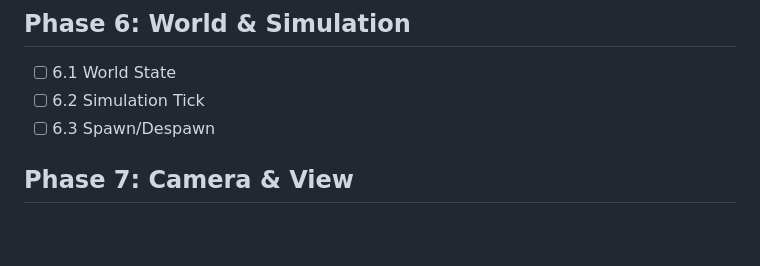
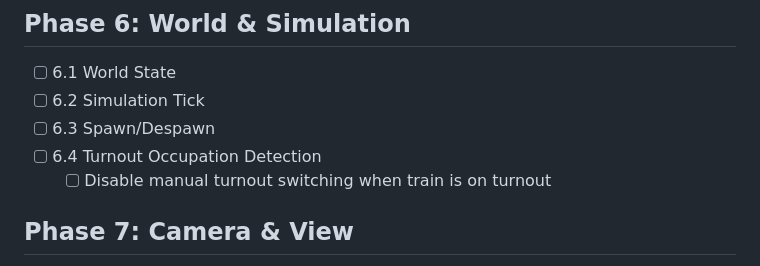
Before and after one commit to hasko/rr-elm-5, a Markdown page: TODO.md, the part around the change. Rendered like a GitHub page; blank space fills up the shorter version.

Commit message:
Add turnout occupation detection to TODO
🤖 Generated with [Claude Code](https://claude.com/claude-code)

Co-Authored-By: Claude <noreply@anthropic.com>

```diff
--- a/TODO.md
+++ b/TODO.md
@@ -73,6 +73,8 @@
 - [ ] 6.1 World State
 - [ ] 6.2 Simulation Tick
 - [ ] 6.3 Spawn/Despawn
+- [ ] 6.4 Turnout Occupation Detection
+  - [ ] Disable manual turnout switching when train is on turnout
 
 ## Phase 7: Camera & View
 - [x] 7.1 Camera
```
